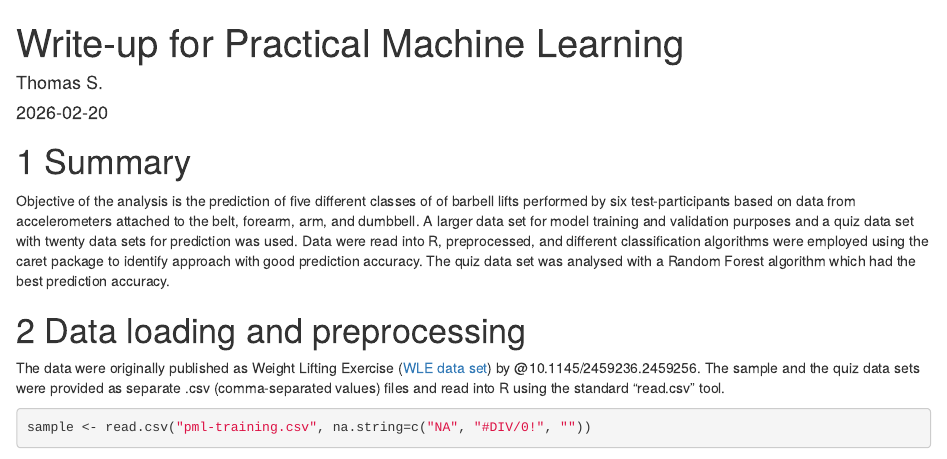
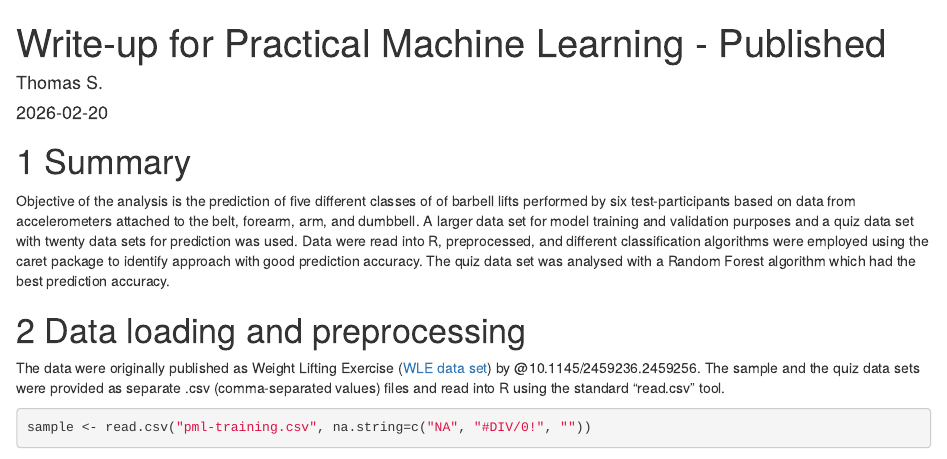
Before and after one commit to thomas-storm/PracticalMachineLearning, an R Markdown document (PML_WriteUp5.Rmd): the page in a window 1100 px wide, from its top. Rendered offline with R 4.5, knitr and Pandoc, with nearby package versions; some code elsewhere in the file could not run offline; a font, style sheet, LaTeX package, included part or bibliography that could not be used is replaced or left out; common packages that the code uses without loading them are loaded.

Commit message:
Update PML_WriteUp5.Rmd

```diff
--- a/PML_WriteUp5.Rmd
+++ b/PML_WriteUp5.Rmd
@@ -1,5 +1,5 @@
 ---
-title: "Write-up for Practical Machine Learning"
+title: "Write-up for Practical Machine Learning - Published"
 
 output: bookdown::html_document2
 author: Thomas S.
```
